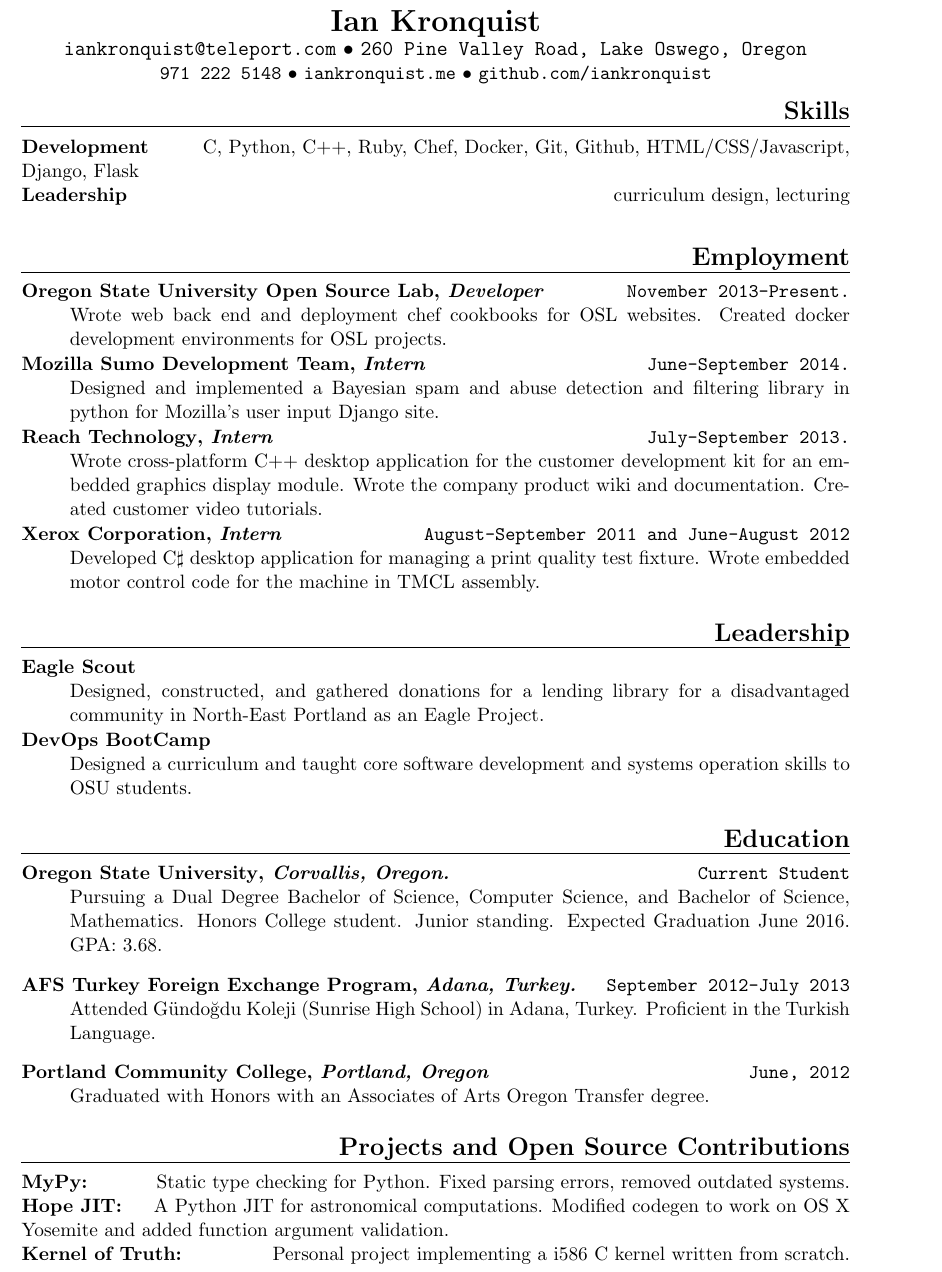
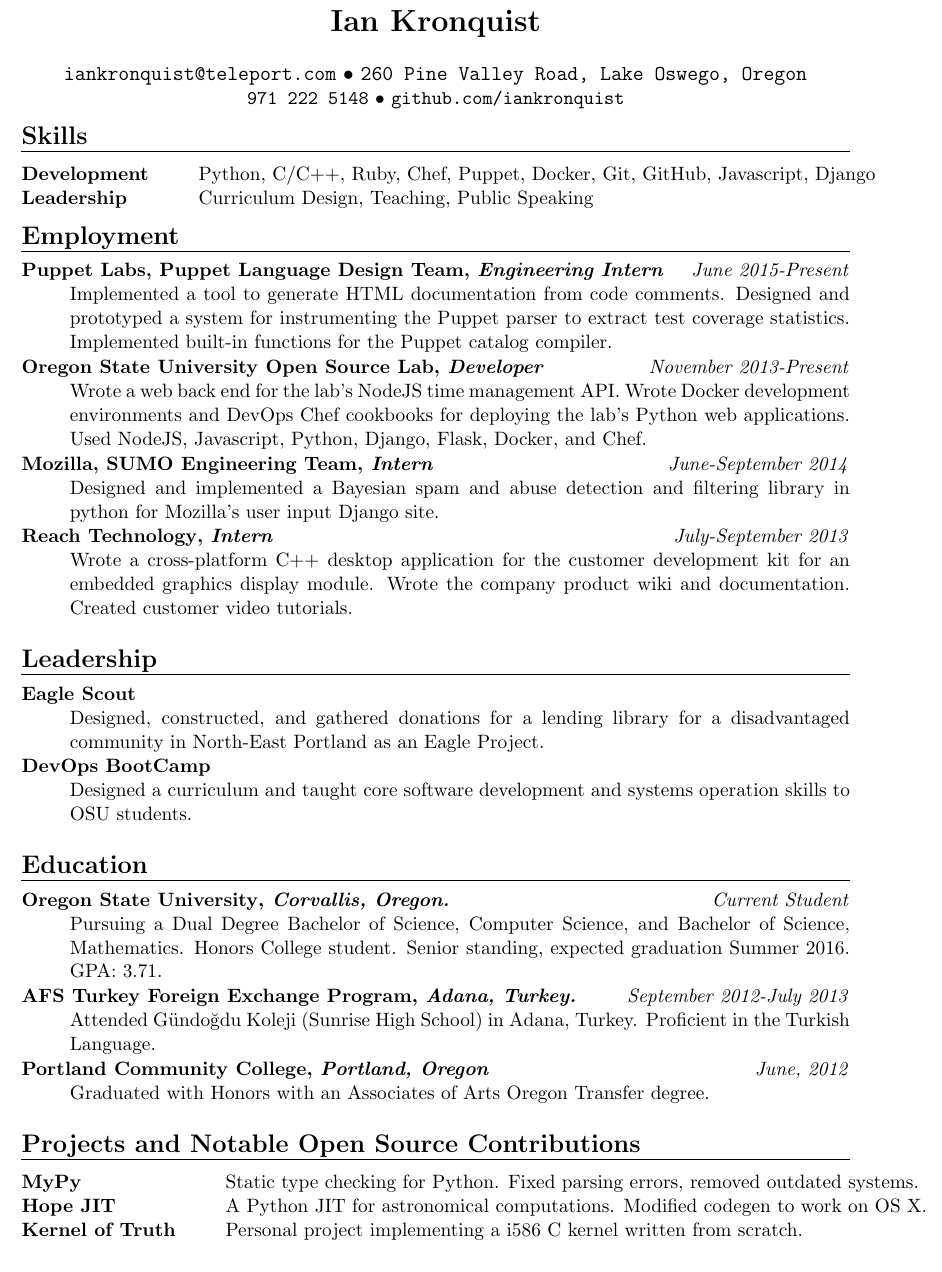
Before and after one commit to iankronquist/Resume, a LaTeX CV (resume.tex): part of the page, cut so that both start at the same text. Compiled offline with pdfLaTeX.

Commit message:
Update resume with Puppet labs
Also put skills and open source contributions in tables so they align nicely.

```diff
--- a/resume.tex
+++ b/resume.tex
@@ -27,7 +27,7 @@
 \usepackage[compact]{titlesec}
 
 \newcommand{\heading}[1]{
-    \section*{\uline{\hfill #1}}
+    \section*{\uline{#1 \hfill}}
 }
 
 \newcommand{\squish}{
@@ -39,7 +39,7 @@
 
 % naming it 'date' would conflict with builtins
 \newcommand{\when}[1]{
-    \hfill \texttt{#1}
+    \hfill \emph{#1}
 }
 
 % place, optional title, date
@@ -63,14 +63,12 @@
         \texttt{#3}
         $\bullet$
 		\texttt{#4}
-        $\bullet$
-		\texttt{#5}
 	}
 
 }
 
 \newcommand{\skill}[2]{
-    \textbf{#1} \hfill #2 \\
+    \textbf{#1} \hspace{5 mm} #2 \hfill \\
 }
 
 \newcommand{\project}[2]{
@@ -81,46 +79,52 @@
 \begin{document}
 
 \centerline{{\LARGE \bf Ian Kronquist}}
+\vspace{3ex}
 
 \contact{iankronquist@teleport.com}
         {260 Pine Valley Road, Lake Oswego, Oregon}
 		{971 222 5148}
-		{iankronquist.me}
 		{github.com/iankronquist}
 
 \heading{Skills}
-	\skill{Development}{C, Python, C++, Ruby, Chef, Docker, Git, Github,
-	HTML/CSS/Javascript, Django, Flask}
-	\skill{Leadership}{curriculum design, lecturing}
+\begin{tabular}{ @{} l @{\hspace{6ex}} l }
+\textbf{Development} & Python, C/C++, Ruby, Chef, Puppet, Docker, Git, GitHub, Javascript, Django \\
+\textbf{Leadership} & Curriculum Design, Teaching, Public Speaking \\
+\end{tabular}
+
 \heading{Employment}
 \begin{description}
 \squish
+
+\experience{Puppet Labs, Puppet Language Design Team}
+           {Engineering Intern}
+           {June 2015-Present}
+		Implemented a tool to generate HTML documentation from code comments.
+		Designed and prototyped a system for instrumenting the Puppet parser to
+		extract test coverage statistics. Implemented built-in functions for
+		the Puppet catalog compiler.
+
 \experience{Oregon State University Open Source Lab}
            {Developer}
-           {November 2013-Present.}
-		Wrote web back end and deployment chef cookbooks for OSL websites.
-		Created docker development environments for OSL projects.
+           {November 2013-Present}
+		Wrote a web back end for the lab's NodeJS time management API.
+		Wrote Docker development environments and DevOps Chef cookbooks for
+		deploying the lab's Python web applications.
+		Used NodeJS, Javascript, Python, Django, Flask, Docker, and Chef.
 
-\experience{Mozilla Sumo Development Team}
+\experience{Mozilla, SUMO Engineering Team}
            {Intern}
-           {June-September 2014.}
+           {June-September 2014}
 		Designed and implemented a Bayesian spam and abuse detection and
 		filtering library in python for Mozilla's user input Django site.
 
 \experience{Reach Technology}
            {Intern}
-		   {July-September 2013.}
-		Wrote cross-platform C++ desktop application for the customer
+		   {July-September 2013}
+		Wrote a cross-platform C++ desktop application for the customer
 		development kit for an embedded graphics display module. Wrote the
 		company product wiki and documentation. Created customer video
 		tutorials.
-
-\experience{Xerox Corporation}
-           {Intern}
-		   {August-September 2011 and June-August 2012}
-		Developed C$\sharp$ desktop application for managing a print quality test
-		fixture. Wrote embedded motor control code for the machine in TMCL
-		assembly.
 
 \end{description}
 
@@ -140,13 +145,14 @@
 \heading{Education}
 \squish
 \begin{description}
+\squish
 	\experience{Oregon State University}
 	           {Corvallis, Oregon.}
 			   {Current Student}
 		Pursuing a Dual Degree Bachelor of Science, Computer Science,
 		and Bachelor of Science, Mathematics.
-		Honors College student. Junior standing. Expected Graduation June 2016.
-		GPA: 3.68.
+		Honors College student. Senior standing, expected graduation Summer
+		2016.  GPA: 3.71.
 
 	\experience{AFS Turkey Foreign Exchange Program}
                {Adana, Turkey.}
@@ -161,12 +167,14 @@
 		Oregon Transfer degree.
 \end{description}
 
-\heading{Projects and Open Source Contributions}
-\project{MyPy:}{Static type checking for Python. Fixed parsing errors,
-	removed outdated systems.}
-\project{Hope JIT:}{A Python JIT for astronomical computations. Modified codegen
-to work on OS X Yosemite and added function argument validation.}
-\project{Kernel of Truth:}{Personal project implementing a i586 C kernel written
-	from scratch.}
+\heading{Projects and Notable Open Source Contributions}
+\begin{tabular}{ @{} l @{\hspace{6ex}} l }
+\textbf{MyPy} & Static type checking for Python. Fixed parsing errors,
+	removed outdated systems. \\
+\textbf{Hope JIT} & A Python JIT for astronomical computations. Modified codegen
+to work on OS X. \\
+\textbf{Kernel of Truth} & Personal project implementing a i586 C kernel written
+	from scratch. \\
+\end{tabular}
 
 \end{document}
```
Also changed, not shown: resume.tex (1 more changed lines).
